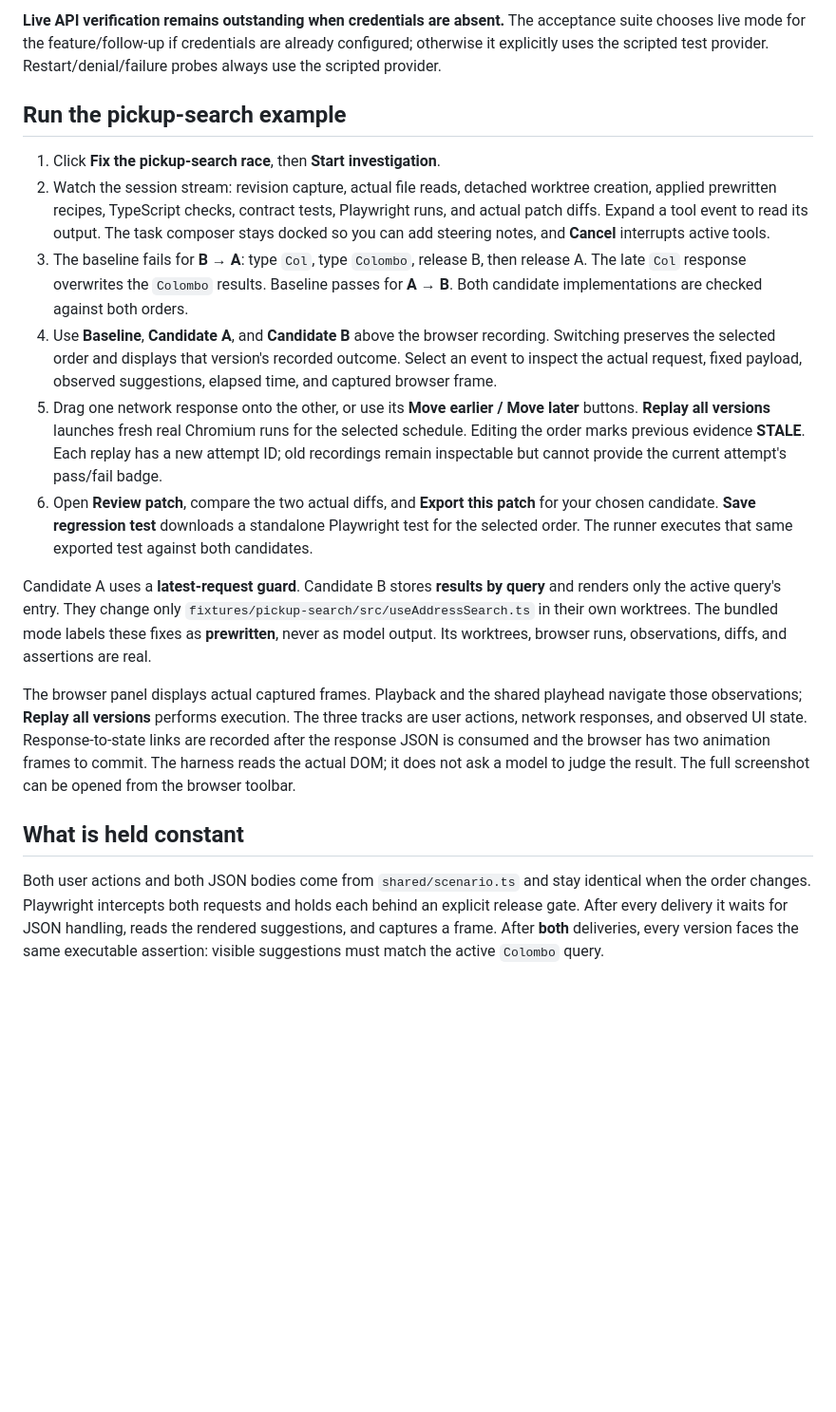
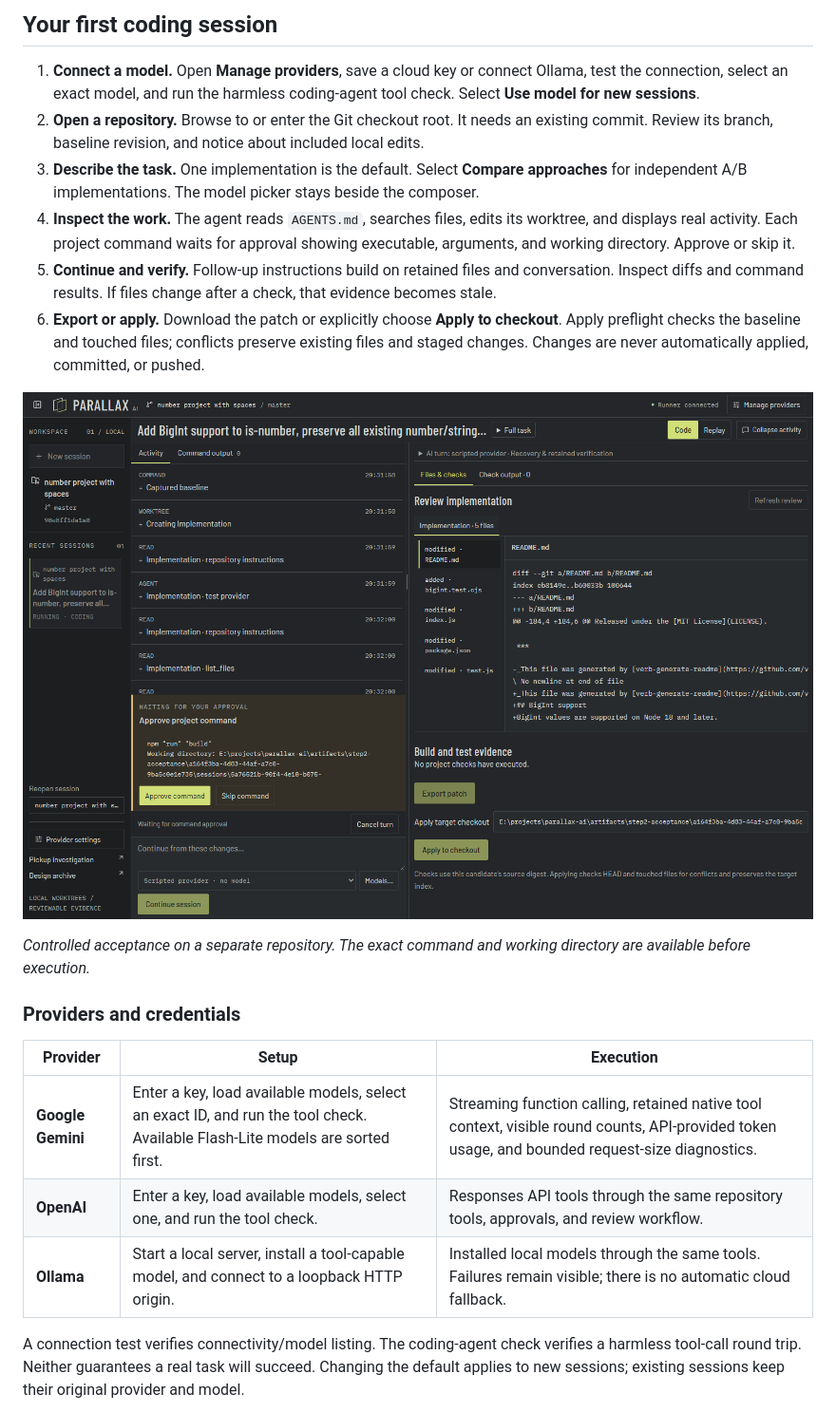
Before and after one commit to Sahiru2007/parallax-ai, a Markdown page: README.md, the part around one of its changes. Shown at 95% size. Rendered like a GitHub page; pictures changed too: docs/images/coding-approval.png (added); blank space fills up the shorter version.

```diff
--- a/README.md
+++ b/README.md
@@ -52,20 +73,24 @@ This acceptance suite starts its own browser app/runner and clean clones of the
 
-**Live API verification remains outstanding when credentials are absent.** The acceptance suite chooses live mode for the feature/follow-up if credentials are already configured; otherwise it explicitly uses the scripted test provider. Restart/denial/failure probes always use the scripted provider.
+## Your first coding session
 
-## Run the pickup-search example
+1. **Connect a model.** Open **Manage providers**, save a cloud key or connect Ollama, test the connection, select an exact model, and run the harmless coding-agent tool check. Select **Use model for new sessions**.
+2. **Open a repository.** Browse to or enter the Git checkout root. It needs an existing commit. Review its branch, baseline revision, and notice about included local edits.
+3. **Describe the task.** One implementation is the default. Select **Compare approaches** for independent A/B implementations. The model picker stays beside the composer.
+4. **Inspect the work.** The agent reads `AGENTS.md`, searches files, edits its worktree, and displays real activity. Each project command waits for approval showing executable, arguments, and working directory. Approve or skip it.
+5. **Continue and verify.** Follow-up instructions build on retained files and conversation. Inspect diffs and command results. If files change after a check, that evidence becomes stale.
+6. **Export or apply.** Download the patch or explicitly choose **Apply to checkout**. Apply preflight checks the baseline and touched files; conflicts preserve existing files and staged changes. Changes are never automatically applied, committed, or pushed.
 
-1. Click **Fix the pickup-search race**, then **Start investigation**.
-2. Watch the session stream: revision capture, actual file reads, detached worktree creation, applied prewritten recipes, TypeScript checks, contract tests, Playwright runs, and actual patch diffs. Expand a tool event to read its output. The task composer stays docked so you can add steering notes, and **Cancel** interrupts active tools.
-3. The baseline fails for **B → A**: type `Col`, type `Colombo`, release B, then release A. The late `Col` response overwrites the `Colombo` results. Baseline passes for **A → B**. Both candidate implementations are checked against both orders.
-4. Use **Baseline**, **Candidate A**, and **Candidate B** above the browser recording. Switching preserves the selected order and displays that version's recorded outcome. Select an event to inspect the actual request, fixed payload, observed suggestions, elapsed time, and captured browser frame.
-5. Drag one network response onto the other, or use its **Move earlier / Move later** buttons. **Replay all versions** launches fresh real Chromium runs for the selected schedule. Editing the order marks previous evidence **STALE**. Each replay has a new attempt ID; old recordings remain inspectable but cannot provide the current attempt's pass/fail badge.
-6. Open **Review patch**, compare the two actual diffs, and **Export this patch** for your chosen candidate. **Save regression test** downloads a standalone Playwright test for the selected order. The runner executes that same exported test against both candidates.
+![A coding session with pending command approval, changed files, a diff, and the task composer](docs/images/coding-approval.png)
 
-Candidate A uses a **latest-request guard**. Candidate B stores **results by query** and renders only the active query's entry. They change only `fixtures/pickup-search/src/useAddressSearch.ts` in their own worktrees. The bundled mode labels these fixes as **prewritten**, never as model output. Its worktrees, browser runs, observations, diffs, and assertions are real.
+_Controlled acceptance on a separate repository. The exact command and working directory are available before execution._
 
-The browser panel displays actual captured frames. Playback and the shared playhead navigate those observations; **Replay all versions** performs execution. The three tracks are user actions, network responses, and observed UI state. Response-to-state links are recorded after the response JSON is consumed and the browser has two animation frames to commit. The harness reads the actual DOM; it does not ask a model to judge the result. The full screenshot can be opened from the browser toolbar.
+### Providers and credentials
 
-## What is held constant
+| Provider          | Setup                                                                                                                         | Execution                                                                                                                                       |
+| ----------------- | ----------------------------------------------------------------------------------------------------------------------------- | ----------------------------------------------------------------------------------------------------------------------------------------------- |
+| **Google Gemini** | Enter a key, load available models, select an exact ID, and run the tool check. Available Flash-Lite models are sorted first. | Streaming function calling, retained native tool context, visible round counts, API-provided token usage, and bounded request-size diagnostics. |
+| **OpenAI**        | Enter a key, load available models, select one, and run the tool check.                                                       | Responses API tools through the same repository tools, approvals, and review workflow.                                                          |
+| **Ollama**        | Start a local server, install a tool-capable model, and connect to a loopback HTTP origin.                                    | Installed local models through the same tools. Failures remain visible; there is no automatic cloud fallback.                                   |
 
-Both user actions and both JSON bodies come from `shared/scenario.ts` and stay identical when the order changes. Playwright intercepts both requests and holds each behind an explicit release gate. After every delivery it waits for JSON handling, reads the rendered suggestions, and captures a frame. After **both** deliveries, every version faces the same executable assertion: visible suggestions must match the active `Colombo` query.
+A connection test verifies connectivity/model listing. The coding-agent check verifies a harmless tool-call round trip. Neither guarantees a real task will succeed. Changing the default applies to new sessions; existing sessions keep their original provider and model.
 
```
Also changed, not shown: other parts of README.md (+173 -114 lines), CHANGELOG.md (added, +32 -0 lines), docs/images/README.md (added, +13 -0 lines), docs/releases/v0.1.0-alpha.3.md (added, +82 -0 lines), docs/windows-desktop.md (+5 -3 lines), docs/images/compare-replay.png (added), docs/images/provider-settings.png (added), 6 other files.
